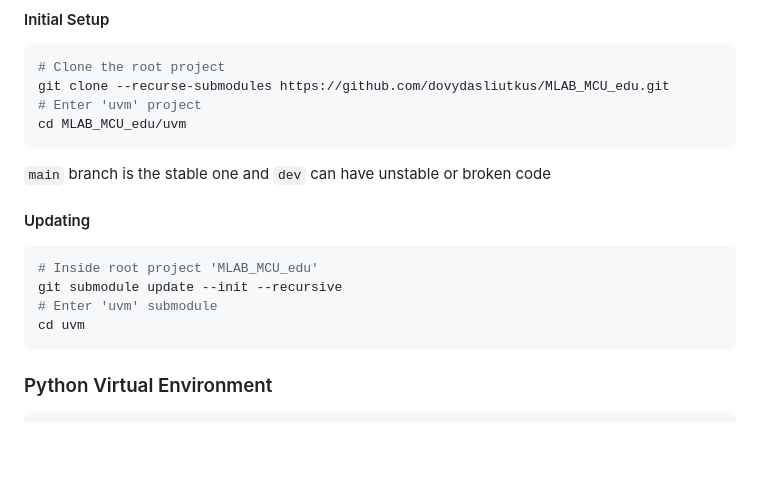
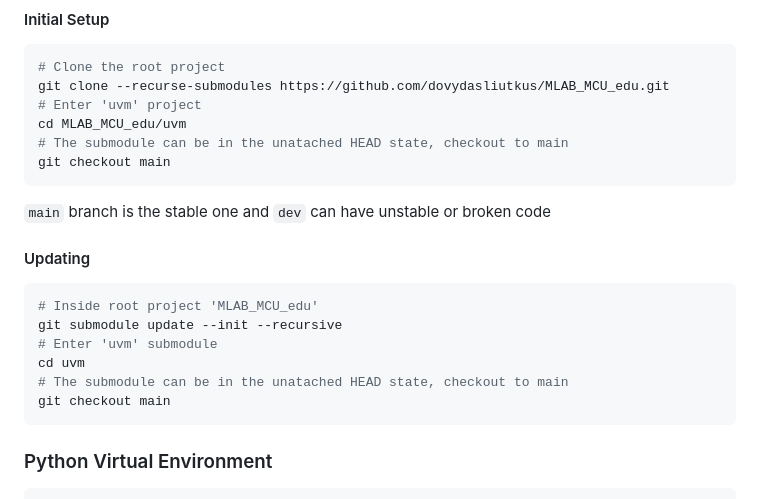
Before and after one commit to ktu-proto-lab/mlab_mcu_pyuvm, a Markdown page: readme.md, the part around the change. Drawn GitHub-style; blank space fills up the shorter version.

Commit message:
edit: root readme on how to manage submodule branch versioning

````diff
--- a/readme.md
+++ b/readme.md
@@ -11,6 +11,8 @@
 git clone --recurse-submodules https://github.com/dovydasliutkus/MLAB_MCU_edu.git
 # Enter 'uvm' project
 cd MLAB_MCU_edu/uvm
+# The submodule can be in the unatached HEAD state, checkout to main
+git checkout main
 ```
 
 `main` branch is the stable one and `dev` can have unstable or broken code
@@ -22,6 +24,8 @@ cd MLAB_MCU_edu/uvm
 git submodule update --init --recursive
 # Enter 'uvm' submodule
 cd uvm
+# The submodule can be in the unatached HEAD state, checkout to main
+git checkout main
 ```
 
 ### Python Virtual Environment
````
